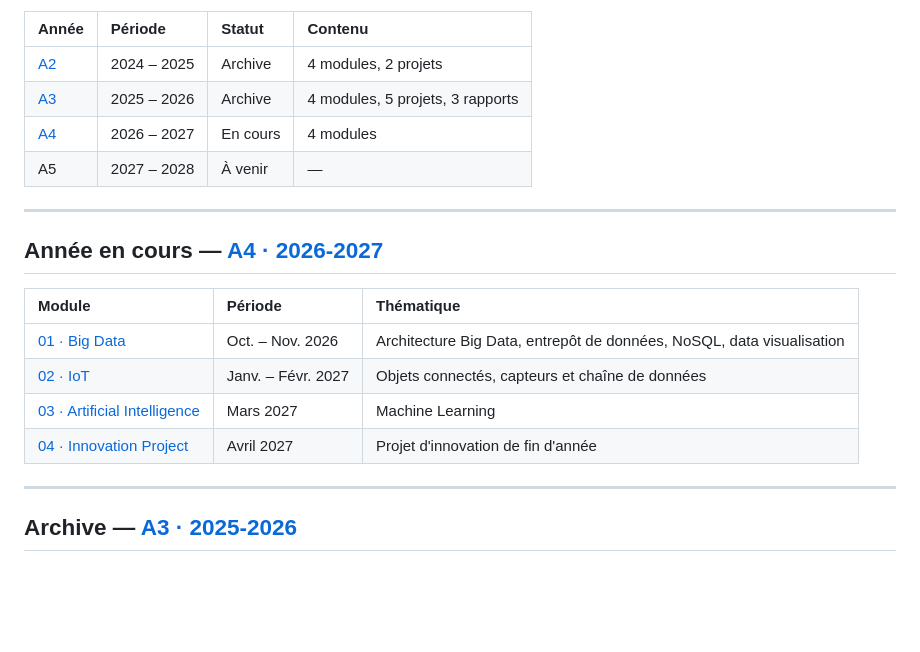
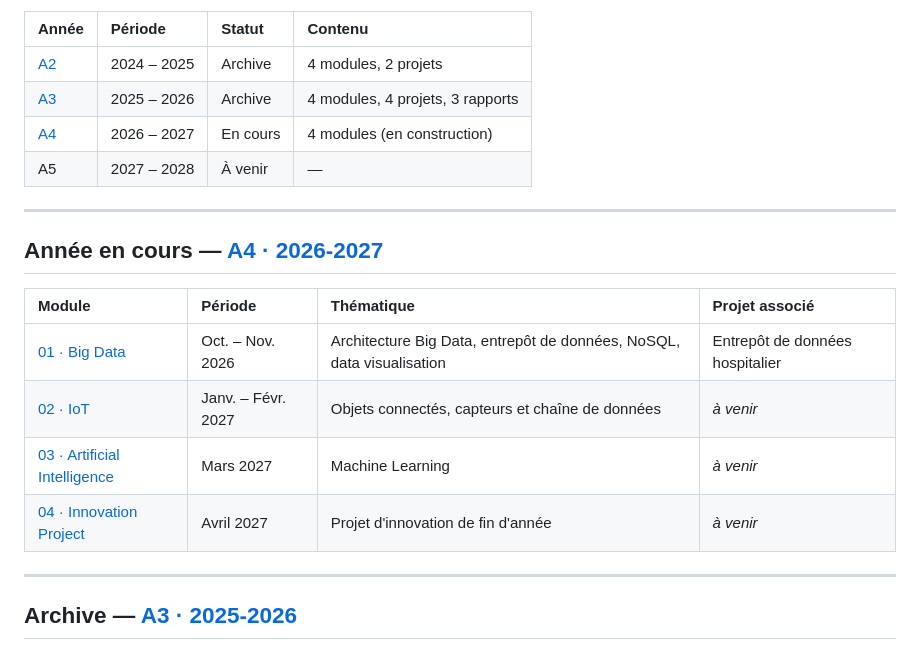
Before and after one commit to mxriine-mz/School_Project, a Markdown page: README.md, the part around one of its changes. Rendered like a GitHub page; blank space fills up the shorter version.

Commit message:
docs(readme): fix main README
- Fix the number of A3 projects (4 instead of 5).
- Add the "Related project" column to the A4 table.
- Add the link to the A3 infrastructure project.

```diff
--- a/README.md
+++ b/README.md
@@ -19,20 +19,20 @@ School_Project/
 | Année | Période | Statut | Contenu |
 | :--- | :--- | :--- | :--- |
 | [A2](./A2_24-25/) | 2024 – 2025 | Archive | 4 modules, 2 projets |
-| [A3](./A3_25-26/) | 2025 – 2026 | Archive | 4 modules, 5 projets, 3 rapports |
-| [A4](./A4_26-27/) | 2026 – 2027 | En cours | 4 modules |
+| [A3](./A3_25-26/) | 2025 – 2026 | Archive | 4 modules, 4 projets, 3 rapports |
+| [A4](./A4_26-27/) | 2026 – 2027 | En cours | 4 modules (en construction) |
 | A5 | 2027 – 2028 | À venir | — |
 
 ---
 
 ## Année en cours — [A4 · 2026-2027](./A4_26-27/)
 
-| Module | Période | Thématique |
-| :--- | :--- | :--- |
-| [01 · Big Data](./A4_26-27/01_Big_Data/) | Oct. – Nov. 2026 | Architecture Big Data, entrepôt de données, NoSQL, data visualisation |
-| [02 · IoT](./A4_26-27/02_IoT/) | Janv. – Févr. 2027 | Objets connectés, capteurs et chaîne de données |
-| [03 · Artificial Intelligence](./A4_26-27/03_Artificial_Intelligence/) | Mars 2027 | Machine Learning |
-| [04 · Innovation Project](./A4_26-27/04_Innovation_Project/) | Avril 2027 | Projet d'innovation de fin d'année |
+| Module | Période | Thématique | Projet associé |
+| :--- | :--- | :--- | :--- |
+| [01 · Big Data](./A4_26-27/01_Big_Data/) | Oct. – Nov. 2026 | Architecture Big Data, entrepôt de données, NoSQL, data visualisation | Entrepôt de données hospitalier |
+| [02 · IoT](./A4_26-27/02_IoT/) | Janv. – Févr. 2027 | Objets connectés, capteurs et chaîne de données | *à venir* |
+| [03 · Artificial Intelligence](./A4_26-27/03_Artificial_Intelligence/) | Mars 2027 | Machine Learning | *à venir* |
+| [04 · Innovation Project](./A4_26-27/04_Innovation_Project/) | Avril 2027 | Projet d'innovation de fin d'année | *à venir* |
 
 ---
 
```
Also changed, not shown: other parts of README.md (+1 -1 lines).
